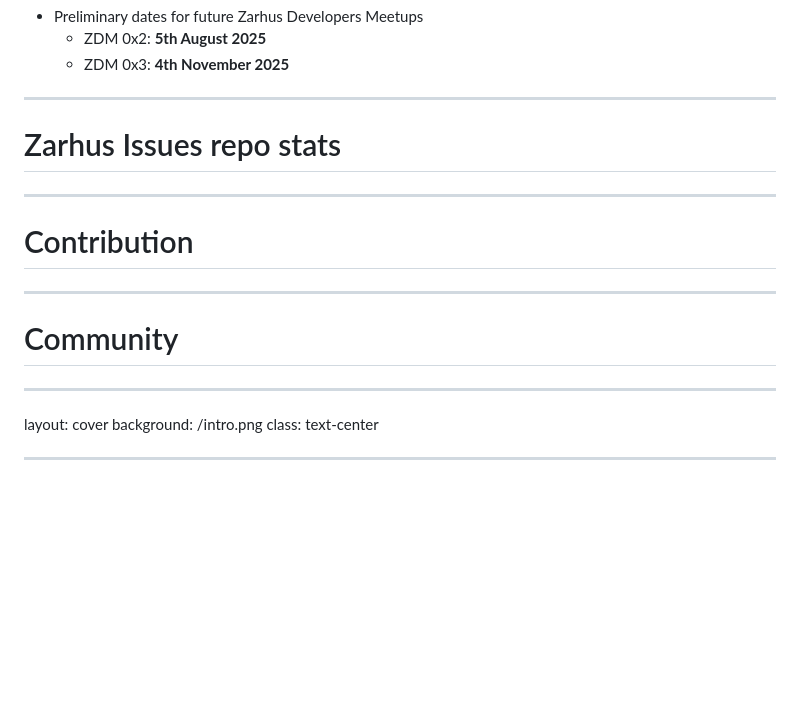
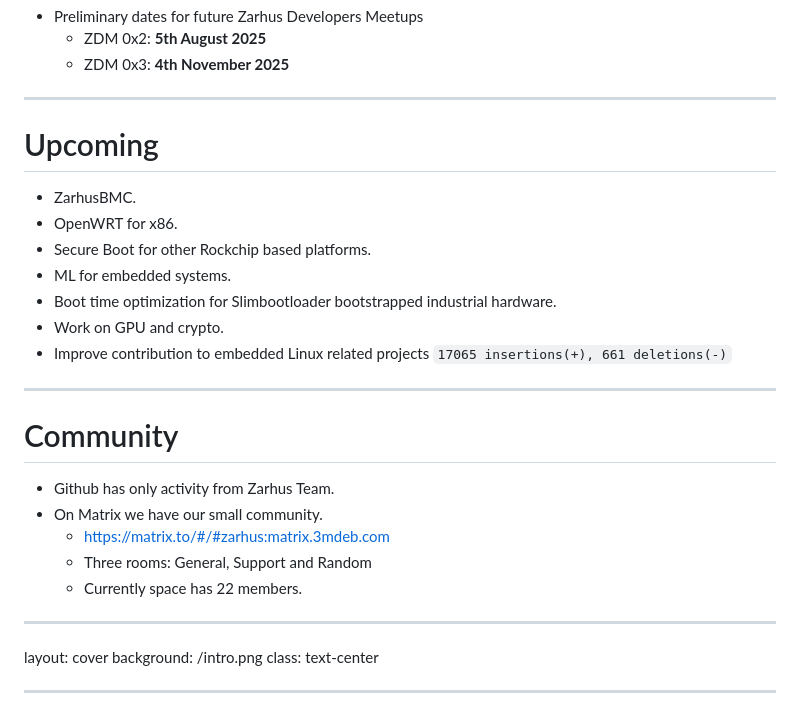
Before and after one commit to zarhus/presentations, a Markdown page: pages/0x1/1-greetings-agenda.md, the part around the change printed below. Rendered like a GitHub page; blank space fills up the shorter version.

```diff
--- a/pages/0x1/1-greetings-agenda.md
+++ b/pages/0x1/1-greetings-agenda.md
@@ -274,15 +292,25 @@ https://cfp.3mdeb.com/developers-vpub-0xd-2024/talk/QKJYGJ/
 
 ---
 
-# Zarhus Issues repo stats
+# Upcoming
 
----
-
-# Contribution
+* ZarhusBMC.
+* OpenWRT for x86.
+* Secure Boot for other Rockchip based platforms.
+* ML for embedded systems.
+* Boot time optimization for Slimbootloader bootstrapped industrial hardware.
+* Work on GPU and crypto.
+* Improve contribution to embedded Linux related projects `17065 insertions(+), 661 deletions(-)`
 
 ---
 
 # Community
+
+* Github has only activity from Zarhus Team.
+* On Matrix we have our small community.
+  * https://matrix.to/#/#zarhus:matrix.3mdeb.com
+  * Three rooms: General, Support and Random
+  * Currently space has 22 members.
 
 ---
 
```
Also changed, not shown: other parts of pages/0x1/1-greetings-agenda.md (+21 -3 lines), pages/0x1/5-closing.md (+28 -52 lines), img/0x1/meta-dts-12m.png (added), img/0x1/meta-rte-12m.png (added), img/0x1/qubes2025.jpg (added), img/0x1/qubes25_cfp.png (added), img/0x1/qubesos_summit_2025_cfp.png (added).
